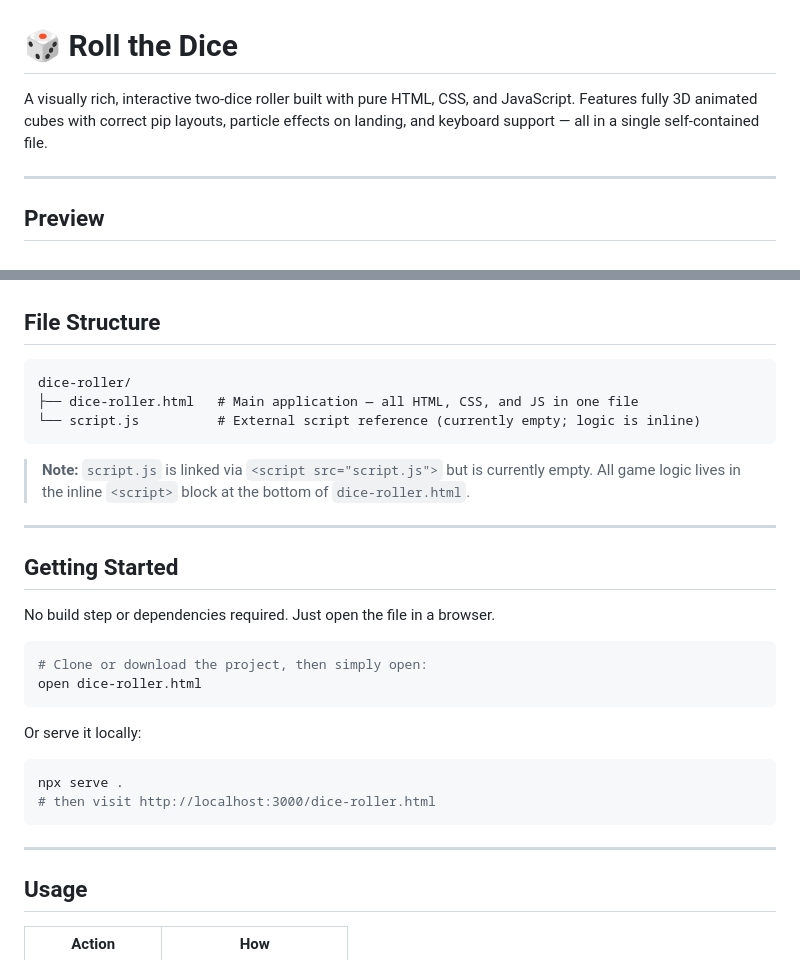
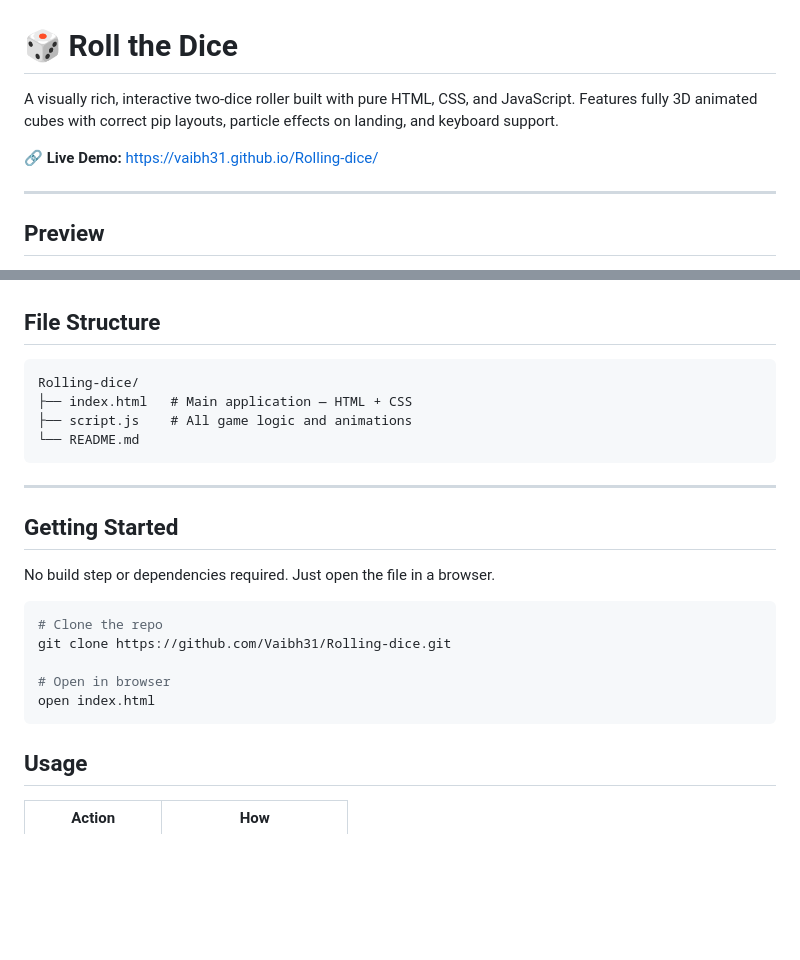
Before and after one commit to Vaibh31/Rolling-dice, a Markdown page: README.md, 2 parts joined by grey strips. GitHub-like rendering; blank space fills up the shorter version.

````diff
--- a/README.md
+++ b/README.md
@@ -1,6 +1,8 @@
 # 🎲 Roll the Dice
 
-A visually rich, interactive two-dice roller built with pure HTML, CSS, and JavaScript. Features fully 3D animated cubes with correct pip layouts, particle effects on landing, and keyboard support — all in a single self-contained file.
+A visually rich, interactive two-dice roller built with pure HTML, CSS, and JavaScript. Features fully 3D animated cubes with correct pip layouts, particle effects on landing, and keyboard support.
+
+🔗 **Live Demo:** [https://vaibh31.github.io/Rolling-dice/](https://vaibh31.github.io/Rolling-dice/)
 
 ---
 
@@ -29,11 +31,10 @@ A visually rich, interactive two-dice roller built with pure HTML, CSS, and Java
 
 ## File Structure
 
-    dice-roller/
-    ├── dice-roller.html   # Main application — all HTML, CSS, and JS in one file
-    └── script.js          # External script reference (currently empty; logic is inline)
-
-> **Note:** `script.js` is linked via `<script src="script.js">` but is currently empty. All game logic lives in the inline `<script>` block at the bottom of `dice-roller.html`.
+    Rolling-dice/
+    ├── index.html   # Main application — HTML + CSS
+    ├── script.js    # All game logic and animations
+    └── README.md
 
 ---
 
@@ -42,18 +43,12 @@ A visually rich, interactive two-dice roller built with pure HTML, CSS, and Java
 No build step or dependencies required. Just open the file in a browser.
 
 ```bash
-# Clone or download the project, then simply open:
-open dice-roller.html
+# Clone the repo
+git clone https://github.com/Vaibh31/Rolling-dice.git
+
+# Open in browser
+open index.html
 ```
-
-Or serve it locally:
-
-```bash
-npx serve .
-# then visit http://localhost:3000/dice-roller.html
-```
-
----
 
 ## Usage
 
````
